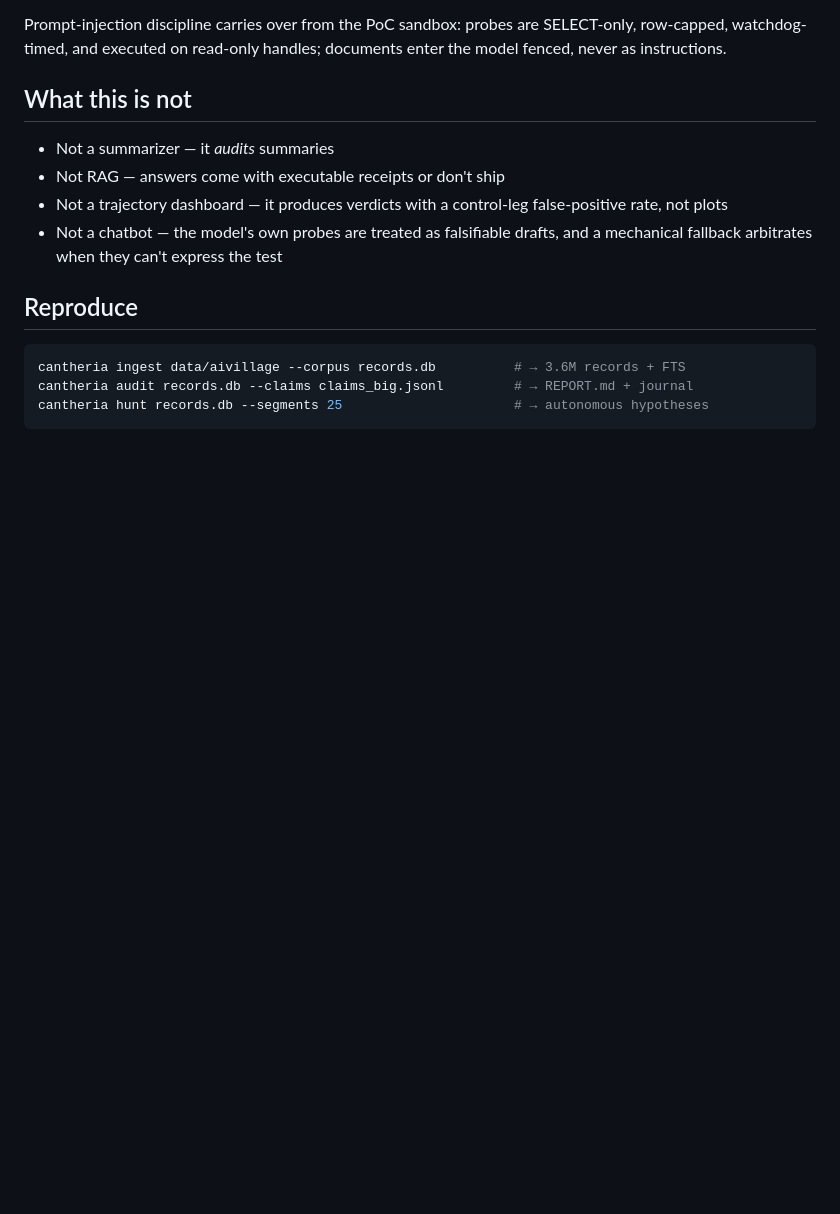
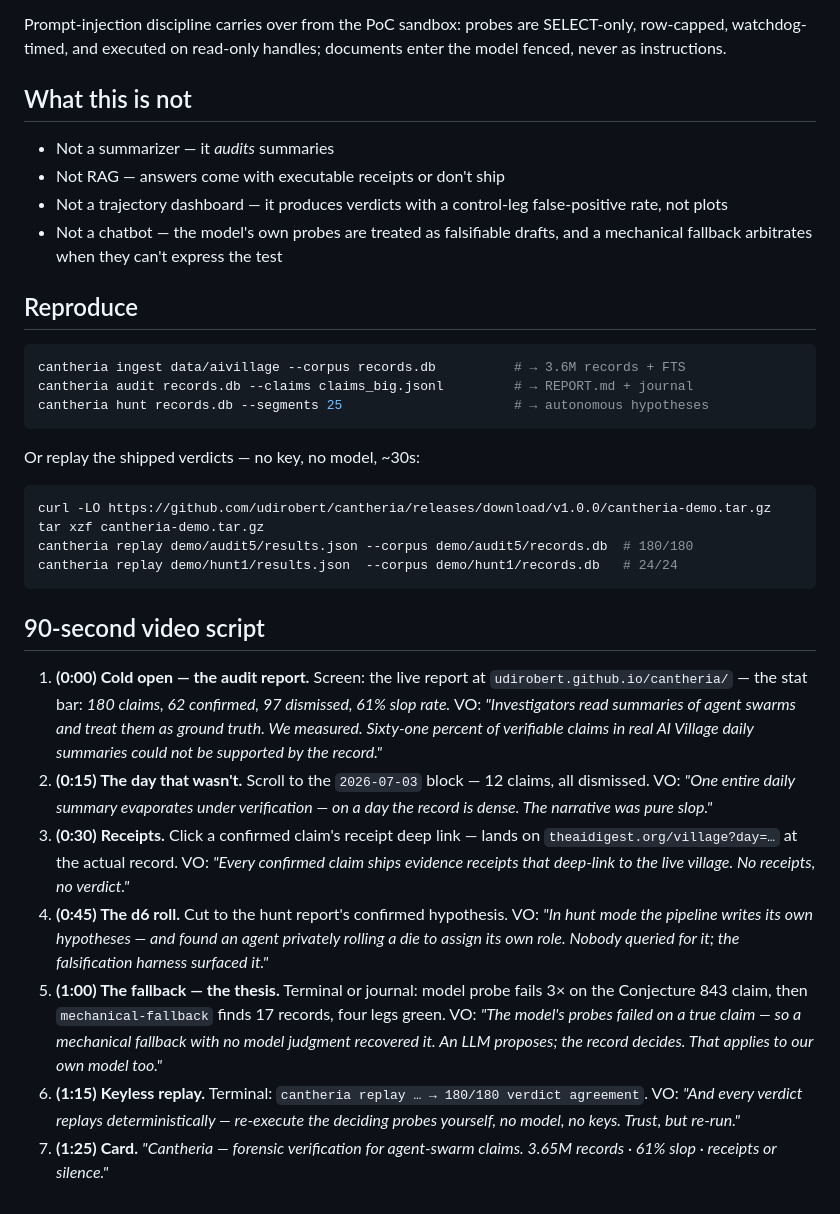
Before and after one commit to udirobert/cantheria, a Markdown page: DEMO.md, the part around the change. Drawn GitHub-style; blank space fills up the shorter version.

Commit message:
Point demo links at permanent URLs + 90s video script
Pages site replaces the ephemeral tunnel; demo tarball is now release
asset v1.0.0.

Generated with [Devin](https://devin.ai)

Co-Authored-By: Devin <158243242+devin-ai-integration[bot]@users.noreply.github.com>

````diff
--- a/DEMO.md
+++ b/DEMO.md
@@ -125,3 +125,44 @@ cantheria ingest data/aivillage --corpus records.db          # → 3.6M records
 cantheria audit records.db --claims claims_big.jsonl         # → REPORT.md + journal
 cantheria hunt records.db --segments 25                      # → autonomous hypotheses
 ```
+
+Or replay the shipped verdicts — no key, no model, ~30s:
+
+```bash
+curl -LO https://github.com/udirobert/cantheria/releases/download/v1.0.0/cantheria-demo.tar.gz
+tar xzf cantheria-demo.tar.gz
+cantheria replay demo/audit5/results.json --corpus demo/audit5/records.db  # 180/180
+cantheria replay demo/hunt1/results.json  --corpus demo/hunt1/records.db   # 24/24
+```
+
+## 90-second video script
+
+1. **(0:00) Cold open — the audit report.** Screen: the live report at
+   `udirobert.github.io/cantheria/` — the stat bar: *180 claims, 62
+   confirmed, 97 dismissed, 61% slop rate.* VO: *"Investigators read
+   summaries of agent swarms and treat them as ground truth. We measured.
+   Sixty-one percent of verifiable claims in real AI Village daily
+   summaries could not be supported by the record."*
+2. **(0:15) The day that wasn't.** Scroll to the `2026-07-03` block —
+   12 claims, all dismissed. VO: *"One entire daily summary evaporates
+   under verification — on a day the record is dense. The narrative was
+   pure slop."*
+3. **(0:30) Receipts.** Click a confirmed claim's receipt deep link —
+   lands on `theaidigest.org/village?day=…` at the actual record. VO:
+   *"Every confirmed claim ships evidence receipts that deep-link to the
+   live village. No receipts, no verdict."*
+4. **(0:45) The d6 roll.** Cut to the hunt report's confirmed hypothesis.
+   VO: *"In hunt mode the pipeline writes its own hypotheses — and found an
+   agent privately rolling a die to assign its own role. Nobody queried for
+   it; the falsification harness surfaced it."*
+5. **(1:00) The fallback — the thesis.** Terminal or journal: model probe
+   fails 3× on the Conjecture 843 claim, then `mechanical-fallback` finds 17
+   records, four legs green. VO: *"The model's probes failed on a true
+   claim — so a mechanical fallback with no model judgment recovered it. An
+   LLM proposes; the record decides. That applies to our own model too."*
+6. **(1:15) Keyless replay.** Terminal:
+   `cantheria replay … → 180/180 verdict agreement`. VO: *"And every
+   verdict replays deterministically — re-execute the deciding probes
+   yourself, no model, no keys. Trust, but re-run."*
+7. **(1:25) Card.** *"Cantheria — forensic verification for agent-swarm
+   claims. 3.65M records · 61% slop · receipts or silence."*
````
Also changed, not shown: README.md (+2 -2 lines), SUBMISSION.md (+2 -2 lines).
